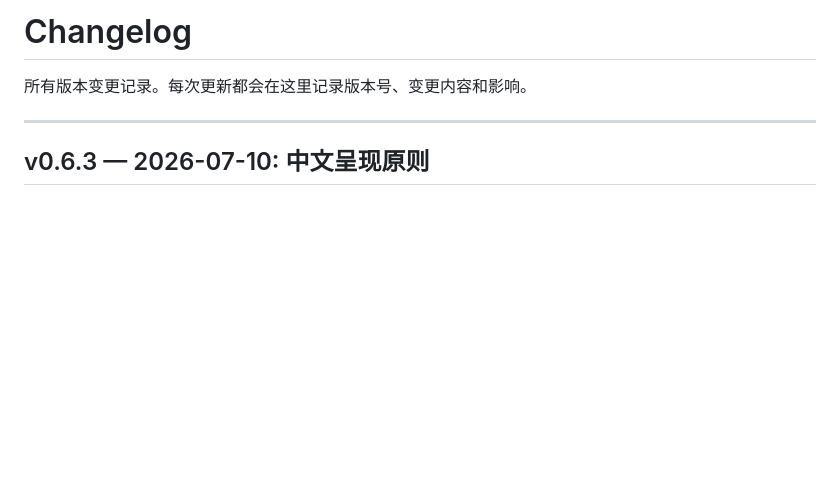
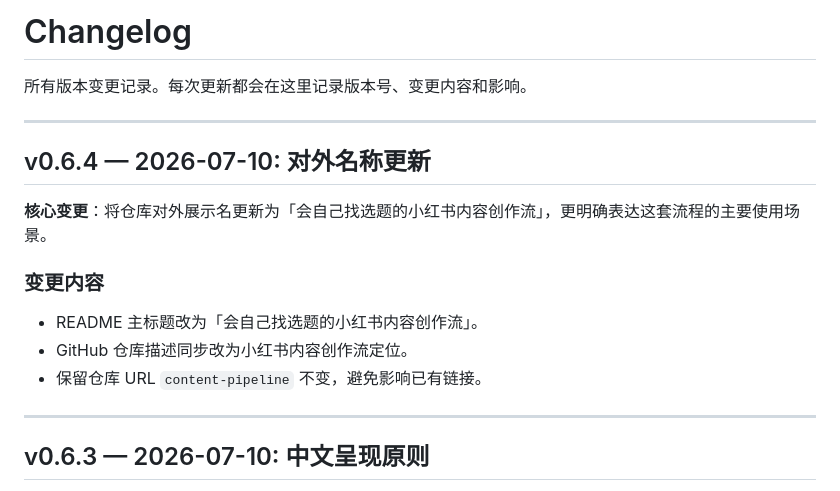
Before and after one commit to bxfzzti/content-pipeline, a Markdown page: CHANGELOG.md, the part around the change. Rendered like a GitHub page; blank space fills up the shorter version.

Commit message:
v0.6.4 rename public positioning

```diff
--- a/CHANGELOG.md
+++ b/CHANGELOG.md
@@ -1,6 +1,18 @@
 # Changelog
 
 所有版本变更记录。每次更新都会在这里记录版本号、变更内容和影响。
+
+---
+
+## v0.6.4 — 2026-07-10: 对外名称更新
+
+**核心变更**：将仓库对外展示名更新为「会自己找选题的小红书内容创作流」，更明确表达这套流程的主要使用场景。
+
+### 变更内容
+
+- README 主标题改为「会自己找选题的小红书内容创作流」。
+- GitHub 仓库描述同步改为小红书内容创作流定位。
+- 保留仓库 URL `content-pipeline` 不变，避免影响已有链接。
 
 ---
 
```
Also changed, not shown: README.md (+1 -1 lines).
